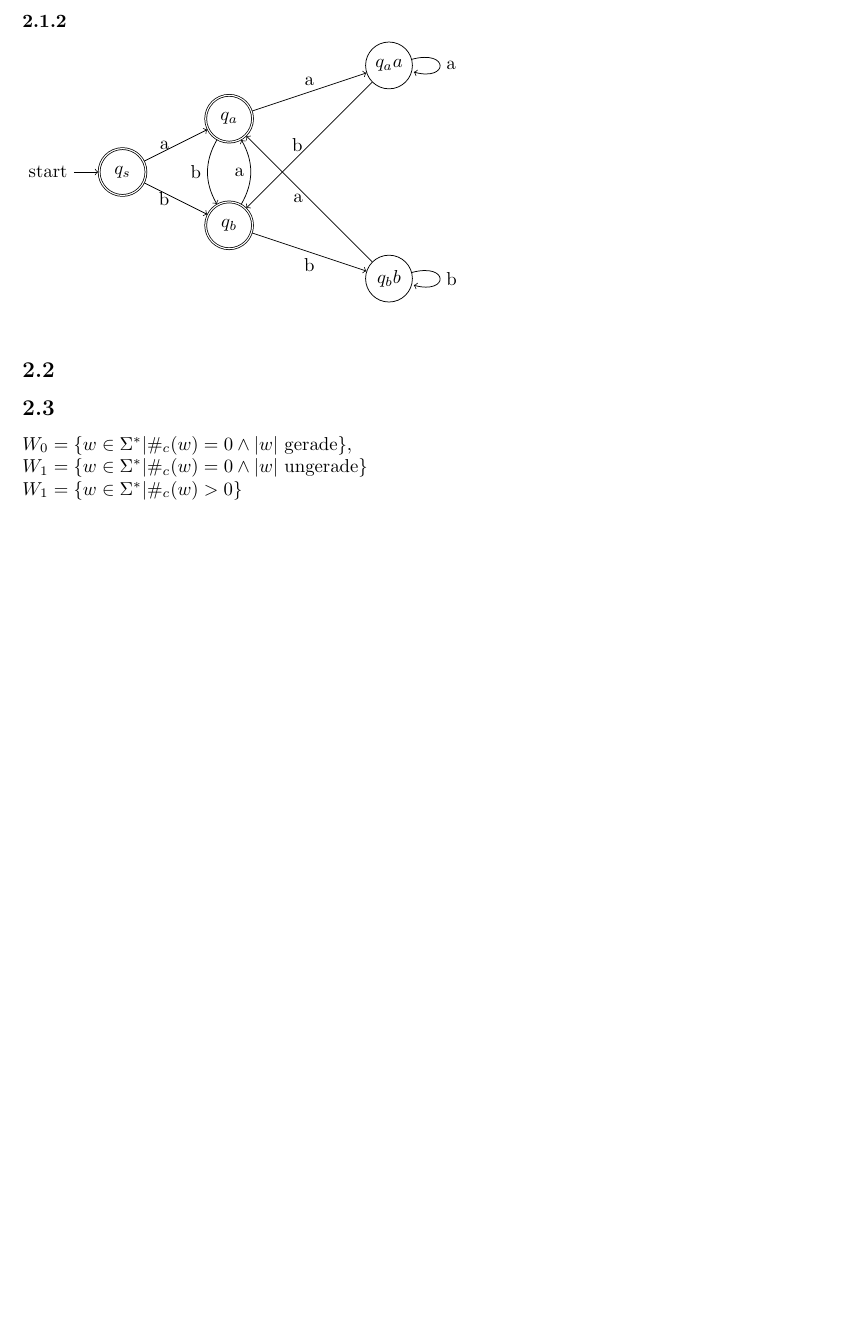
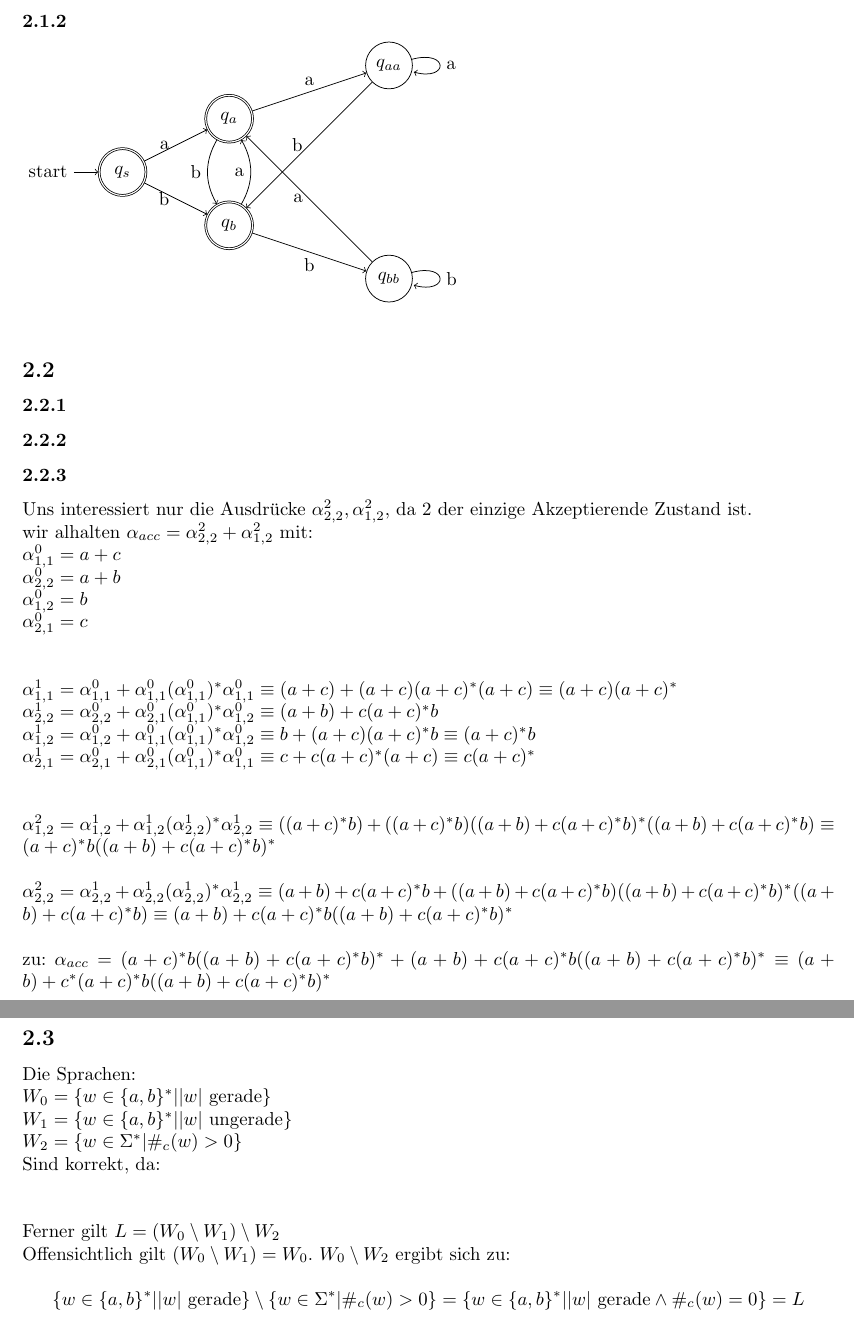
Before and after one commit to kaffeeMn/SS18, a LaTeX document (GTI/UB/UB2/ub2.tex): part of page 3 of 3 before the commit and two parts of pages 3 and 4 of 4 after it, the two joined at a grey line, cut so that both start at the same text, the shorter picture padded with empty space. Compiled offline with pdfLaTeX.

Commit message:
worked on the sheet

```diff
--- a/GTI/UB/UB2/ub2.tex
+++ b/GTI/UB/UB2/ub2.tex
@@ -125,9 +125,9 @@ Hinsichtlich der "Ubersichtlichkeit werden Transitionen, die in den senkenden
 \begin{tikzpicture}
     \node[initial, accepting, state](s) at (0,0)  {$q_s$};
     \node[accepting, state](a)          at (2,1)  {$q_a$};
-    \node[state](aa)                    at (5,2)  {$q_aa$};
+    \node[state](aa)                    at (5,2)  {$q_{aa}$};
     \node[accepting, state](b)          at (2,-1) {$q_b$};
-    \node[state](bb)                    at (5,-2) {$q_bb$};
+    \node[state](bb)                    at (5,-2) {$q_{bb}$};
     \path
         (s)
             edge [->, left] node {a} (a)
@@ -148,8 +148,72 @@ Hinsichtlich der "Ubersichtlichkeit werden Transitionen, die in den senkenden
 \end{tikzpicture}\\
 \
 \subsection\
+\subsubsection\
+\subsubsection\
+\subsubsection\
+Uns interessiert nur die Ausdr"ucke $\alpha_{2,2}^{2}, \alpha_{1,2}^{2}$, da 2
+    der einzige Akzeptierende Zustand ist.\\
+wir alhalten $\alpha_{acc} = \alpha_{2,2}^{2} + \alpha_{1,2}^{2}$ mit:\\$
+    \alpha_{1,1}^{0} = a + c\\
+    \alpha_{2,2}^{0} = a + b\\
+    \alpha_{1,2}^{0} = b\\
+    \alpha_{2,1}^{0} = c\\
+    \gap
+    \alpha_{1,1}^{1}
+        = \alpha_{1,1}^{0}
+            + \alpha_{1,1}^{0}(\alpha_{1,1}^{0})^* \alpha_{1,1}^{0}
+        \equiv (a+c) + (a+c)(a+c)^*(a+c)
+        \equiv (a+c)(a+c)^*\\
+    \alpha_{2,2}^{1}
+        = \alpha_{2,2}^{0}
+            + \alpha_{2,1}^{0}(\alpha_{1,1}^{0})^* \alpha_{1,2}^{0}
+        \equiv (a+b) + c(a+c)^*b\\
+    \alpha_{1,2}^{1}
+        = \alpha_{1,2}^{0}
+            + \alpha_{1,1}^{0}(\alpha_{1,1}^{0})^* \alpha_{1,2}^{0}
+        \equiv b + (a+c) (a+c)^* b
+        \equiv (a+c)^* b\\
+    \alpha_{2,1}^{1}
+        = \alpha_{2,1}^{0}
+            + \alpha_{2,1}^{0}(\alpha_{1,1}^{0})^* \alpha_{1,1}^{0}
+        \equiv c + c (a+c)^* (a+c)
+        \equiv c (a+c)^*\\
+    \gap
+    \alpha_{1,2}^{2}
+        = \alpha_{1,2}^{1}
+            + \alpha_{1,2}^{1}(\alpha_{2,2}^{1})^* \alpha_{2,2}^{1}
+        \equiv ((a+c)^*b)
+            + ((a+c)^*b) ((a+b) + c(a+c)^*b)^* ((a+b) + c(a+c)^*b)
+        \equiv (a+c)^*b ((a+b) + c(a+c)^*b)^*\\
+    \\
+    \alpha_{2,2}^{2}
+        = \alpha_{2,2}^{1}
+            + \alpha_{2,2}^{1}(\alpha_{2,2}^{1})^* \alpha_{2,2}^{1}
+        \equiv (a+b) + c(a+c)^*b
+            + ((a+b) + c(a+c)^*b) ((a+b) + c(a+c)^*b)^* ((a+b) + c(a+c)^*b)
+        \equiv (a+b) + c(a+c)^*b ((a+b) + c(a+c)^*b)^*\\
+    $\\
+zu: $
+    \alpha_{acc}
+        = (a+c)^*b ((a+b) + c(a+c)^*b)^*
+            + (a+b) + c(a+c)^*b ((a+b) + c(a+c)^*b)^*
+        \equiv (a+b) + c^* (a+c)^*b ((a+b) + c(a+c)^*b)^*
+    $
 \subsection\
-$W_0 = \{w \in \Sigma^* | \#_c(w) = 0 \land |w| \text{ gerade}\},\\
-W_1 = \{w \in \Sigma^* | \#_c(w) = 0 \land |w| \text{ ungerade}\}\\
-W_1 = \{w \in \Sigma^* | \#_c(w) > 0\}$\\
+Die Sprachen:\\
+$
+    W_0 = \{w \in \{a,b\}^* | |w| \text{ gerade}\}\\
+    W_1 = \{w \in \{a,b\}^* | |w| \text{ ungerade}\}\\
+    W_2 = \{w \in \Sigma^* | \#_c(w) > 0\}\\
+    $
+Sind korrekt, da:\\
+\gap
+Ferner gilt $L = (W_0 \setminus W_1) \setminus W_2$\\
+Offensichtlich gilt $(W_0 \setminus W_1) = W_0$. $W_0 \setminus W_2$ ergibt sich zu:\\
+\[
+    \{w \in \{a,b\}^* | |w| \text{ gerade}\}
+    \setminus \{w \in \Sigma^* | \#_c(w) > 0\}
+    = \{w \in \{a,b\}^* | |w| \text{ gerade} \land \#_c(w) = 0\}
+    = L\\
+    \]
 \end{document}
```
Also changed, not shown: GTI/UB/UB2/ub2.pdf, 1 other file.
